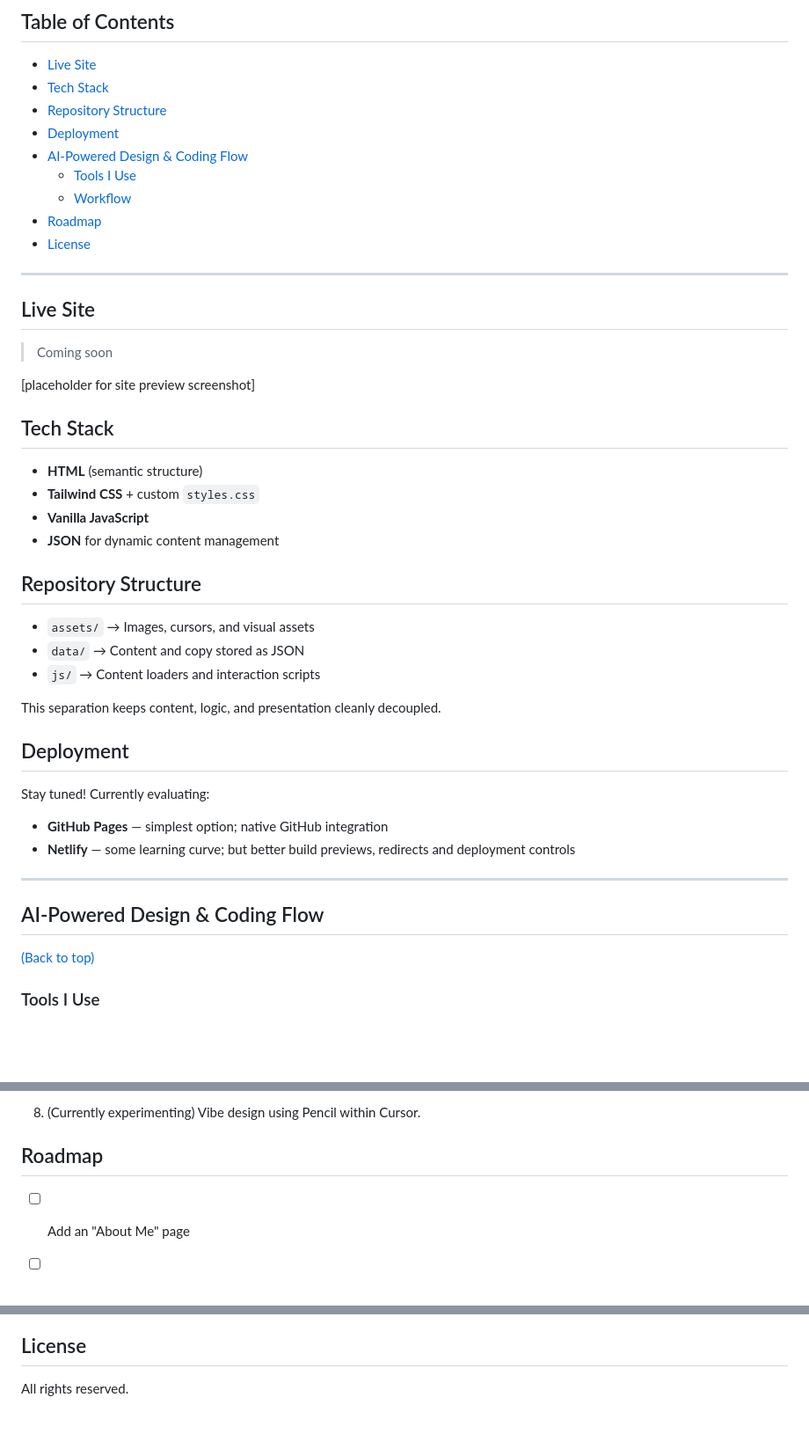
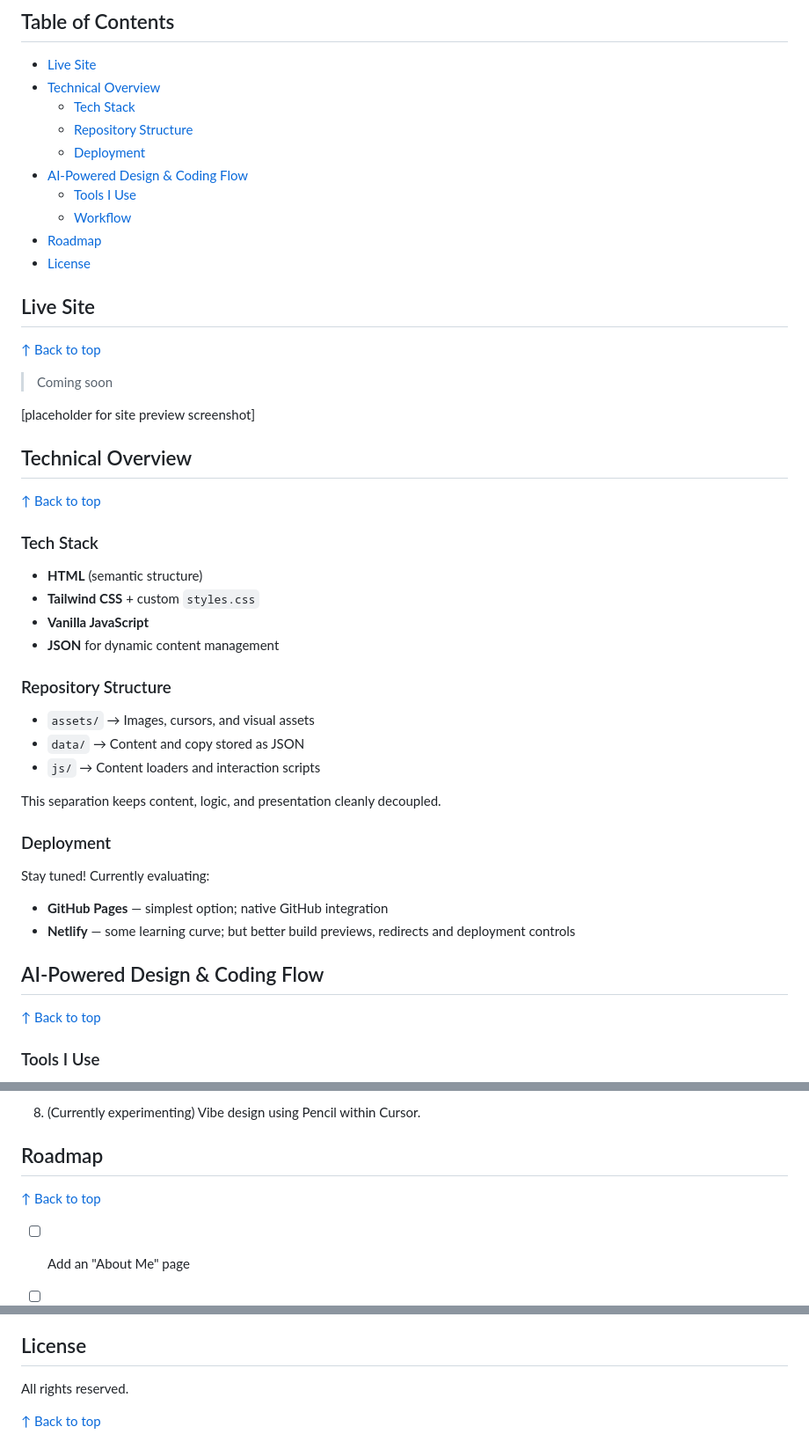
Before and after one commit to yatong-wang/ux-portfolio, a Markdown page: README.md, 3 parts joined by grey strips. Shown at 88% size. GitHub-like rendering; blank space fills up the shorter version.

Commit message:
Update README.md with new TOC structure and new back-to-top shortcut

```diff
--- a/README.md
+++ b/README.md
@@ -16,45 +16,50 @@ The site is independently developed by me, so no formal peer code review exists
 ---
 ## Table of Contents
 - [Live Site](#live-site)
-- [Tech Stack](#tech-stack)
-- [Repository Structure](#repository-structure)
-- [Deployment](#deployment)
+- [Technical Overview](#technical-overview)
+  - [Tech Stack](#tech-stack)
+  - [Repository Structure](#repository-structure)
+  - [Deployment](#deployment)
 - [AI-Powered Design & Coding Flow](#ai-powered-design--coding-flow)
   - [Tools I Use](#tools-i-use)
   - [Workflow](#workflow)
 - [Roadmap](#roadmap)
 - [License](#license)
----
 
 ## Live Site
+[↑ Back to top](#table-of-contents)
+
 > Coming soon
 
 [placeholder for site preview screenshot]
 
 
-## Tech Stack
+
+## Technical Overview
+[↑ Back to top](#table-of-contents)
+
+### Tech Stack
 - **HTML** (semantic structure)
 - **Tailwind CSS** + custom `styles.css`
 - **Vanilla JavaScript**
 - **JSON** for dynamic content management
 
 
-## Repository Structure
+### Repository Structure
 - `assets/` → Images, cursors, and visual assets
 - `data/` → Content and copy stored as JSON
 - `js/` → Content loaders and interaction scripts
 
 This separation keeps content, logic, and presentation cleanly decoupled.
 
-## Deployment
+### Deployment
 Stay tuned! Currently evaluating:
 - **GitHub Pages** — simplest option; native GitHub integration
 - **Netlify** — some learning curve; but better build previews, redirects and deployment controls
 
----
 
 ## AI-Powered Design & Coding Flow
-[(Back to top)](#table-of-contents)
+[↑ Back to top](#table-of-contents)
 
 ### Tools I Use
 - **Design:** Stitch with Google, Figma, Pencil
@@ -77,6 +82,8 @@ All AI-generated output is reviewed, modified and checked by me.
 
 
 ## Roadmap
+[↑ Back to top](#table-of-contents)
+
 - [ ] Add an "About Me" page
 - [ ] Generate templates and components for case studies page
 - [ ] Write content for case studies
@@ -86,3 +93,5 @@ All AI-generated output is reviewed, modified and checked by me.
 
 ## License
 All rights reserved.
+
+[↑ Back to top](#table-of-contents)
```
